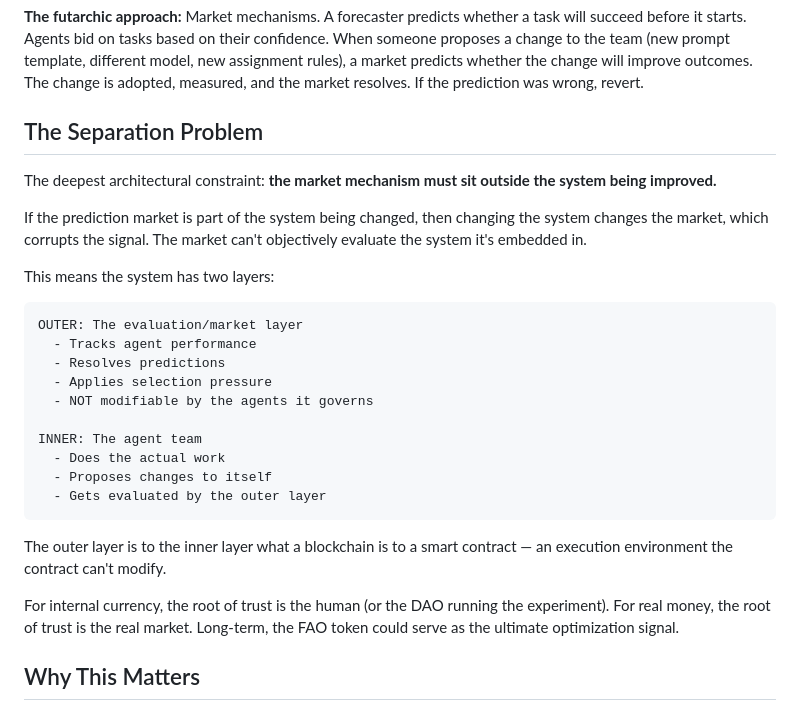
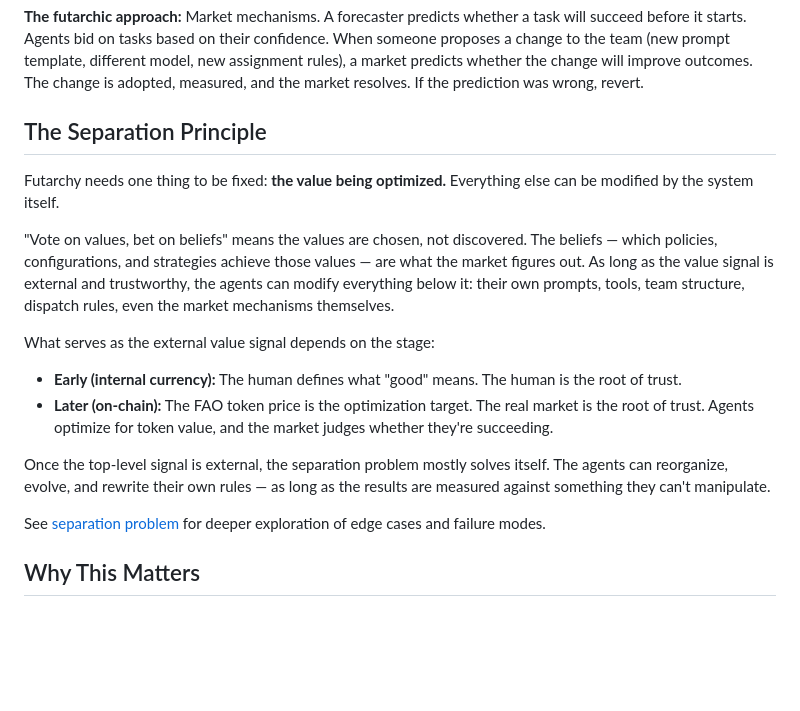
Before and after one commit to futarchy-fi/agents, a Markdown page: docs/FUTARCHIC_ORGANIZATIONS.md, the part around the change. Drawn GitHub-style; blank space fills up the shorter version.

Commit message:
Simplify the separation principle
The separation problem isn't as scary as we made it sound. You just
need one fixed external signal at the top (token price). Below that,
agents can modify everything — the market judges the results.

````diff
--- a/docs/FUTARCHIC_ORGANIZATIONS.md
+++ b/docs/FUTARCHIC_ORGANIZATIONS.md
@@ -16,30 +16,20 @@ We're applying futarchy to teams of AI agents. The agents do real work — writi
 
 **The futarchic approach:** Market mechanisms. A forecaster predicts whether a task will succeed before it starts. Agents bid on tasks based on their confidence. When someone proposes a change to the team (new prompt template, different model, new assignment rules), a market predicts whether the change will improve outcomes. The change is adopted, measured, and the market resolves. If the prediction was wrong, revert.
 
-## The Separation Problem
+## The Separation Principle
 
-The deepest architectural constraint: **the market mechanism must sit outside the system being improved.**
+Futarchy needs one thing to be fixed: **the value being optimized.** Everything else can be modified by the system itself.
 
-If the prediction market is part of the system being changed, then changing the system changes the market, which corrupts the signal. The market can't objectively evaluate the system it's embedded in.
+"Vote on values, bet on beliefs" means the values are chosen, not discovered. The beliefs — which policies, configurations, and strategies achieve those values — are what the market figures out. As long as the value signal is external and trustworthy, the agents can modify everything below it: their own prompts, tools, team structure, dispatch rules, even the market mechanisms themselves.
 
-This means the system has two layers:
+What serves as the external value signal depends on the stage:
 
-```
-OUTER: The evaluation/market layer
-  - Tracks agent performance
-  - Resolves predictions
-  - Applies selection pressure
-  - NOT modifiable by the agents it governs
+- **Early (internal currency):** The human defines what "good" means. The human is the root of trust.
+- **Later (on-chain):** The FAO token price is the optimization target. The real market is the root of trust. Agents optimize for token value, and the market judges whether they're succeeding.
 
-INNER: The agent team
-  - Does the actual work
-  - Proposes changes to itself
-  - Gets evaluated by the outer layer
-```
+Once the top-level signal is external, the separation problem mostly solves itself. The agents can reorganize, evolve, and rewrite their own rules — as long as the results are measured against something they can't manipulate.
 
-The outer layer is to the inner layer what a blockchain is to a smart contract — an execution environment the contract can't modify.
-
-For internal currency, the root of trust is the human (or the DAO running the experiment). For real money, the root of trust is the real market. Long-term, the FAO token could serve as the ultimate optimization signal.
+See [separation problem](brainstorm/02-separation-problem.md) for deeper exploration of edge cases and failure modes.
 
 ## Why This Matters
 
````
